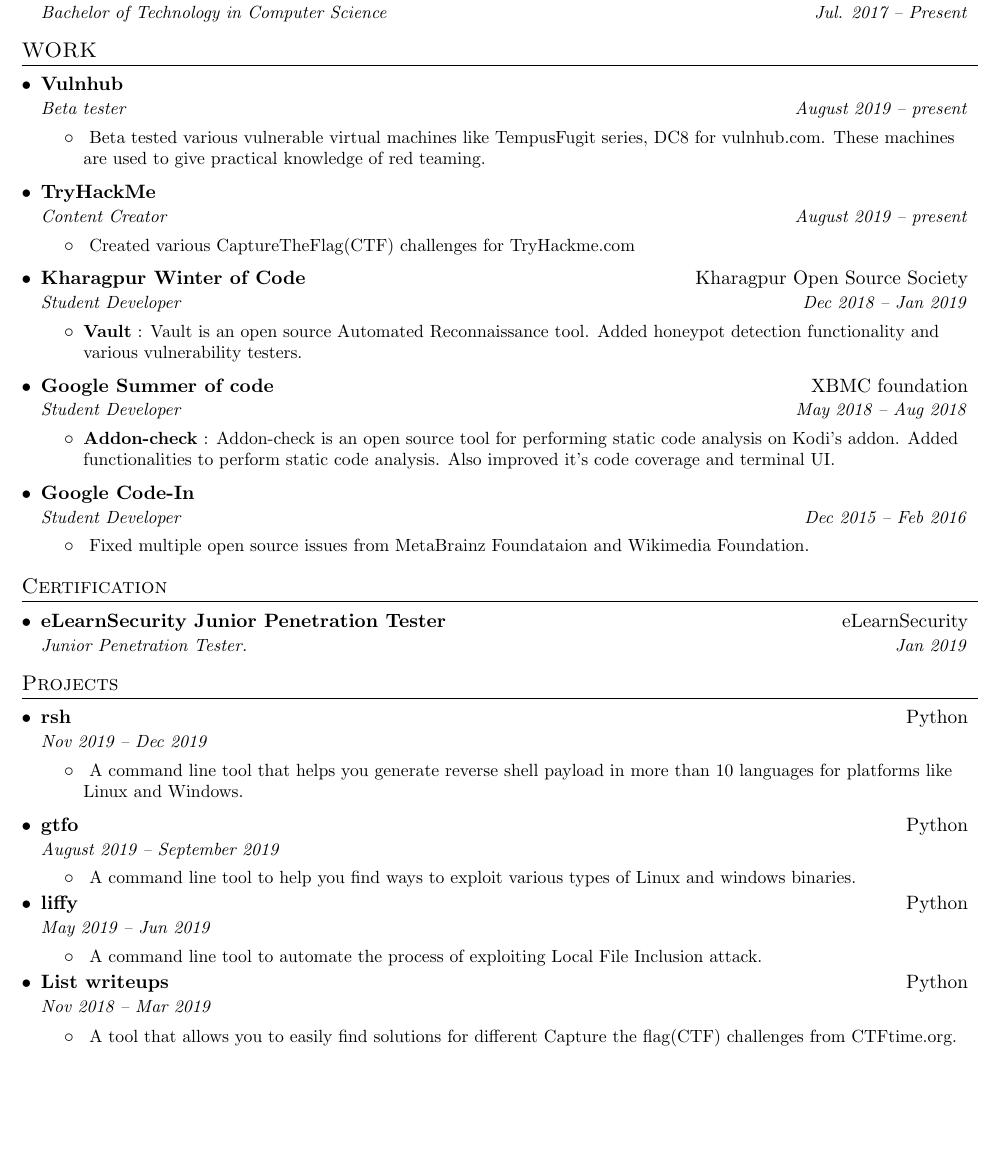
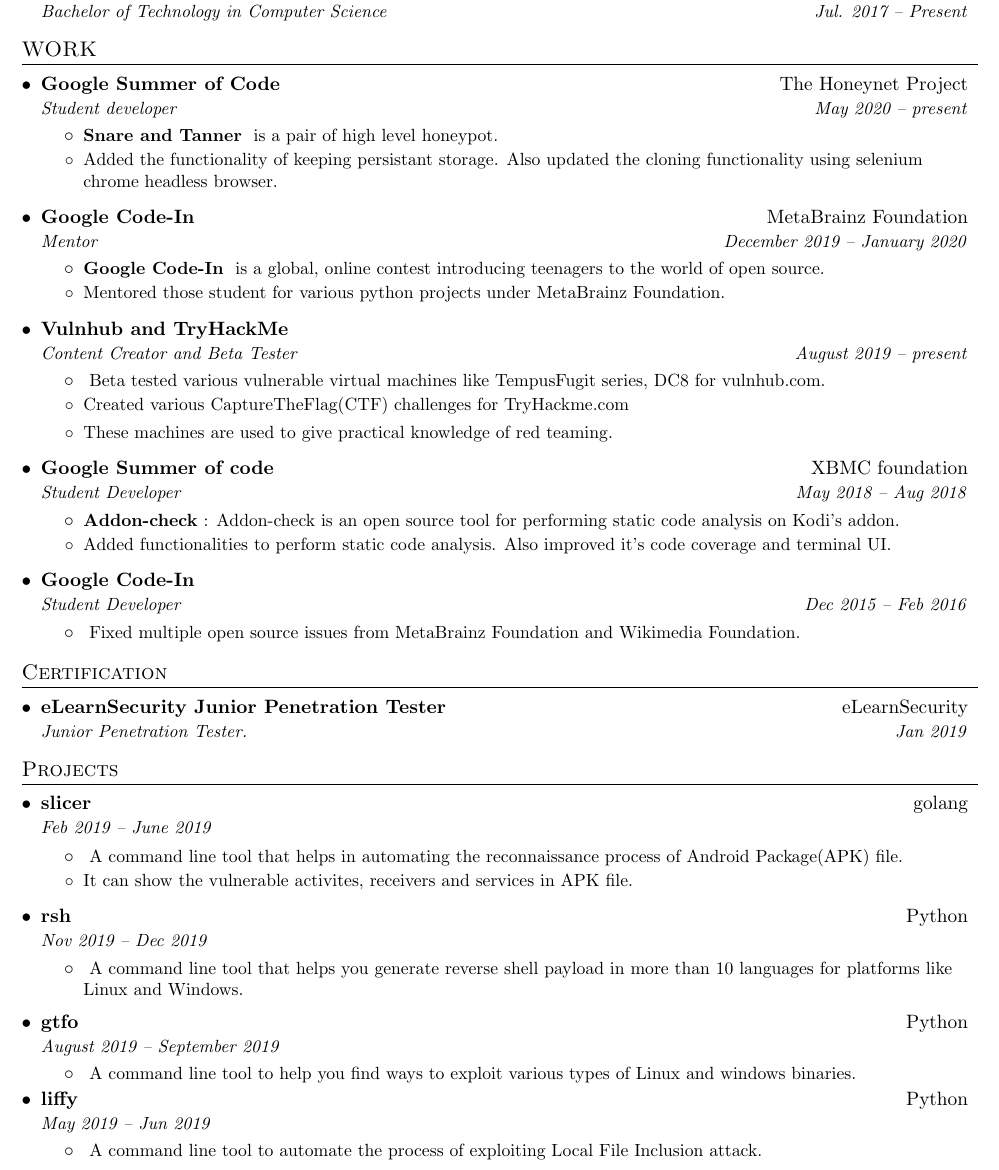
Before and after one commit to mzfr/resume, a LaTeX CV (resume.tex): part of page 1 of 2, cut so that both start at the same text, the shorter picture padded with empty space. Compiled offline with pdfLaTeX.

Commit message:
Update resume

```diff
--- a/resume.tex
+++ b/resume.tex
@@ -97,27 +97,31 @@
   \resumeSubHeadingListStart
 
     \resumeSubheading
-      {Vulnhub}{}
-      {Beta tester}{August 2019 -- present}
+      {Google Summer of Code}{The Honeynet Project}
+      {Student developer}{May 2020 -- present}
       \resumeItemListStart
-        \resumeItem{}
-          {Beta tested various vulnerable virtual machines like TempusFugit series, DC8 for vulnhub.com. These machines are used to give practical knowledge of red teaming.}
+        \resumeItem{Snare and Tanner}
+          { is a pair of high level honeypot.}
+          \item {Added the functionality of keeping persistant storage. Also updated the cloning functionality using selenium chrome headless browser.}
       \resumeItemListEnd
 
     \resumeSubheading
-      {TryHackMe}{}
-      {Content Creator}{August 2019 -- present}
+      {Google Code-In}{MetaBrainz Foundation}
+      {Mentor}{December 2019 -- January 2020}
       \resumeItemListStart
-        \resumeItem{}
-          {Created various CaptureTheFlag(CTF) challenges for TryHackme.com}
+        \resumeItem{Google Code-In}
+          { is a global, online contest introducing teenagers to the world of open source.}
+          \item {Mentored those student for various python projects under MetaBrainz Foundation.}
       \resumeItemListEnd
 
     \resumeSubheading
-      {Kharagpur Winter of Code}{Kharagpur Open Source Society}
-      {Student Developer}{Dec 2018 -- Jan 2019}
+      {Vulnhub and TryHackMe}{}
+      {Content Creator and Beta Tester}{August 2019 -- present}
       \resumeItemListStart
-        \resumeItem{Vault}
-          {: Vault is an open source Automated Reconnaissance tool. Added honeypot detection functionality and various vulnerability testers.}
+        \resumeItem{}
+          {Beta tested various vulnerable virtual machines like TempusFugit series, DC8 for vulnhub.com.}
+          \item {Created various CaptureTheFlag(CTF) challenges for TryHackme.com}
+          \item {These machines are used to give practical knowledge of red teaming.}
       \resumeItemListEnd
 
     \resumeSubheading
@@ -125,7 +129,8 @@
       {Student Developer}{May 2018 -- Aug 2018}
       \resumeItemListStart
         \resumeItem{Addon-check}
-          {: Addon-check is an open source tool for performing static code analysis on Kodi's addon. Added functionalities to perform static code analysis. Also improved it's code coverage and terminal UI.}
+          {: Addon-check is an open source tool for performing static code analysis on Kodi's addon.}
+          \item {Added functionalities to perform static code analysis. Also improved it's code coverage and terminal UI.}
       \resumeItemListEnd
 
     \resumeSubheading
@@ -133,7 +138,7 @@
       {Student Developer}{Dec 2015 -- Feb 2016}
       \resumeItemListStart
         \resumeItem{}
-          {Fixed multiple open source issues from MetaBrainz Foundataion and Wikimedia Foundation.}
+          {Fixed multiple open source issues from MetaBrainz Foundation and Wikimedia Foundation.}
       \resumeItemListEnd
 
   \resumeSubHeadingListEnd
@@ -150,6 +155,15 @@
 %-----------PROJECTS-----------------
 \section{Projects}
   \resumeSubHeadingListStart
+
+    \projects
+      {slicer}{golang}
+      {Feb 2019 -- June 2019}
+      \resumeItemListStart
+        \resumeItem{}
+          {A command line tool that helps in automating the reconnaissance process of Android Package(APK) file.}
+          \item {It can show the vulnerable activites, receivers and services in APK file.}
+    \resumeItemListEnd
 
     \projects
       {rsh}{Python}
@@ -173,14 +187,6 @@
       \resumeItemListStart
         \resumeSubItem{}
           {A command line tool to automate the process of exploiting Local File Inclusion attack.}
-      \resumeItemListEnd
-
-    \projects
-      {List writeups}{Python}
-      {Nov 2018 -- Mar 2019}
-      \resumeItemListStart
-        \resumeItem{}
-          {A tool that allows you to easily find solutions for different Capture the flag(CTF) challenges from CTFtime.org.}
       \resumeItemListEnd
 
   \resumeSubHeadingListEnd
```
